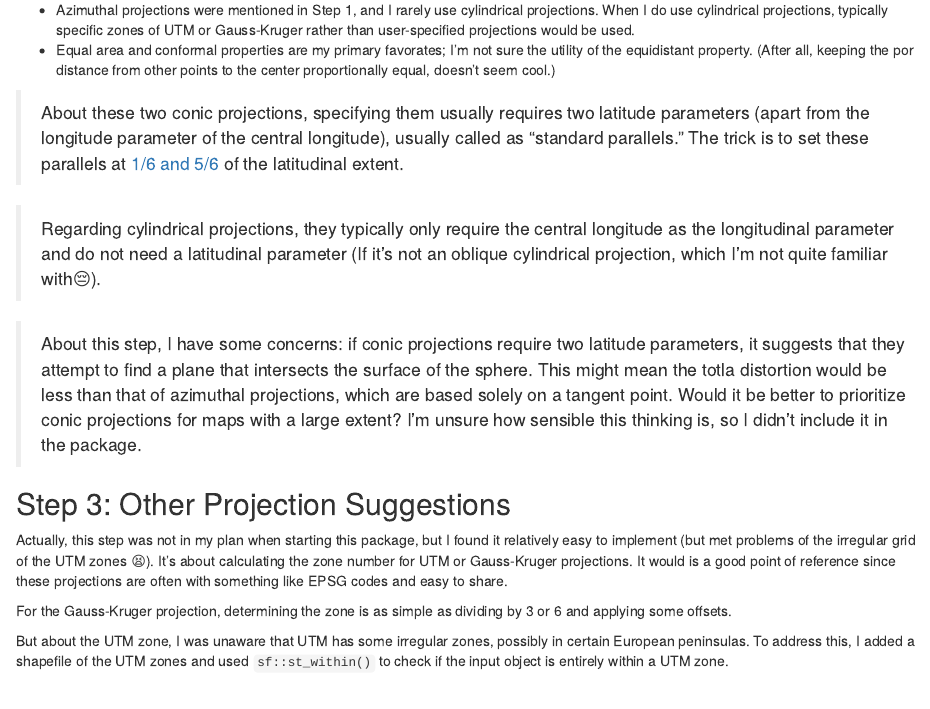
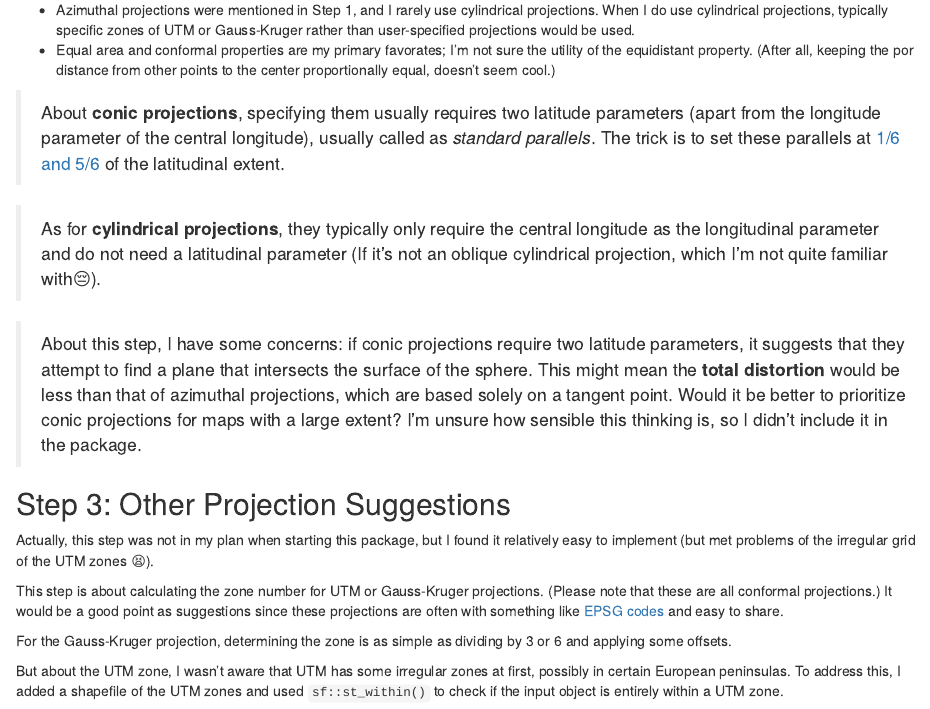
Before and after one commit to sToney239/projWiz, an R Markdown document (vignettes/articles/How-Regional-Projection-Selected.Rmd): the page in a window 1100 px wide, from 2650 px down. Rendered offline with R 4.5, knitr and Pandoc, with nearby package versions.

Commit message:
vignette bug fixes

```diff
--- a/vignettes/articles/How-Regional-Projection-Selected.Rmd
+++ b/vignettes/articles/How-Regional-Projection-Selected.Rmd
@@ -78,20 +78,22 @@ I want to recommend two conic projections: "**Albers Equal Area**" (LAEA) and "*
   - Azimuthal projections were mentioned in Step 1, and I rarely use cylindrical projections. When I do use cylindrical projections, typically specific zones of UTM or Gauss-Kruger rather than user-specified projections would be used.
   - Equal area and conformal properties are my primary favorates; I'm not sure the utility of the equidistant property. (After all, keeping the por distance from other points to the center proportionally equal, doesn't seem cool.)
 
-> About these two conic projections, specifying them usually requires two latitude parameters (apart from the longitude parameter of the central longitude), usually called as "standard parallels." The trick is to set these parallels at [1/6 and 5/6](https://api.semanticscholar.org/CorpusID:203636100) of the latitudinal extent.
+> About **conic projections**, specifying them usually requires two latitude parameters (apart from the longitude parameter of the central longitude), usually called as *standard parallels*. The trick is to set these parallels at [1/6 and 5/6](https://api.semanticscholar.org/CorpusID:203636100) of the latitudinal extent.
 
-> Regarding cylindrical projections, they typically only require the central longitude as the longitudinal parameter and do not need a latitudinal parameter (If it’s not an oblique cylindrical projection, which I'm not quite familiar with😔).
+> As for **cylindrical projections**, they typically only require the central longitude as the longitudinal parameter and do not need a latitudinal parameter (If it’s not an oblique cylindrical projection, which I'm not quite familiar with😔).
 
-> About this step, I have some concerns: if conic projections require two latitude parameters, it suggests that they attempt to find a plane that intersects the surface of the sphere. This might mean the totla distortion would be less than that of azimuthal projections, which are based solely on a tangent point. Would it be better to prioritize conic projections for maps with a large extent? I'm unsure how sensible this thinking is, so I didn't include it in the package.
+> About this step, I have some concerns: if conic projections require two latitude parameters, it suggests that they attempt to find a plane that intersects the surface of the sphere. This might mean the **total distortion** would be less than that of azimuthal projections, which are based solely on a tangent point. Would it be better to prioritize conic projections for maps with a large extent? I'm unsure how sensible this thinking is, so I didn't include it in the package.
 
 ## Step 3: Other Projection Suggestions
 
 
-Actually, this step was not in my plan when starting this package, but I found it relatively easy to implement (but met problems of the irregular grid of the UTM zones 😫). It's about calculating the zone number for UTM or Gauss-Kruger projections. It would is a good point of reference since these projections are often with something like EPSG codes and easy to share.
+Actually, this step was not in my plan when starting this package, but I found it relatively easy to implement (but met problems of the irregular grid of the UTM zones 😫).
+
+This step is about calculating the zone number for UTM or Gauss-Kruger projections. (Please note that these are all conformal projections.) It would be a good point as suggestions since these projections are often with something like [EPSG codes](https://en.wikipedia.org/wiki/EPSG_Geodetic_Parameter_Dataset) and easy to share.
 
 For the Gauss-Kruger projection, determining the zone is as simple as dividing by 3 or 6 and applying some offsets.
 
-But about the UTM zone, I was unaware that UTM has some irregular zones, possibly in certain European peninsulas. To address this, I added a shapefile of the UTM zones and used `sf::st_within()` to check if the input object is entirely within a UTM zone.
+But about the UTM zone, I wasn't aware that UTM has some irregular zones at first, possibly in certain European peninsulas. To address this, I added a shapefile of the UTM zones and used `sf::st_within()` to check if the input object is entirely within a UTM zone.
 
 ![ ](images/irregularGrid.jpg)
 
```
Also changed, not shown: vignettes/articles/How-Regional-Projection-Selected.Rmd (2 more changed lines).
